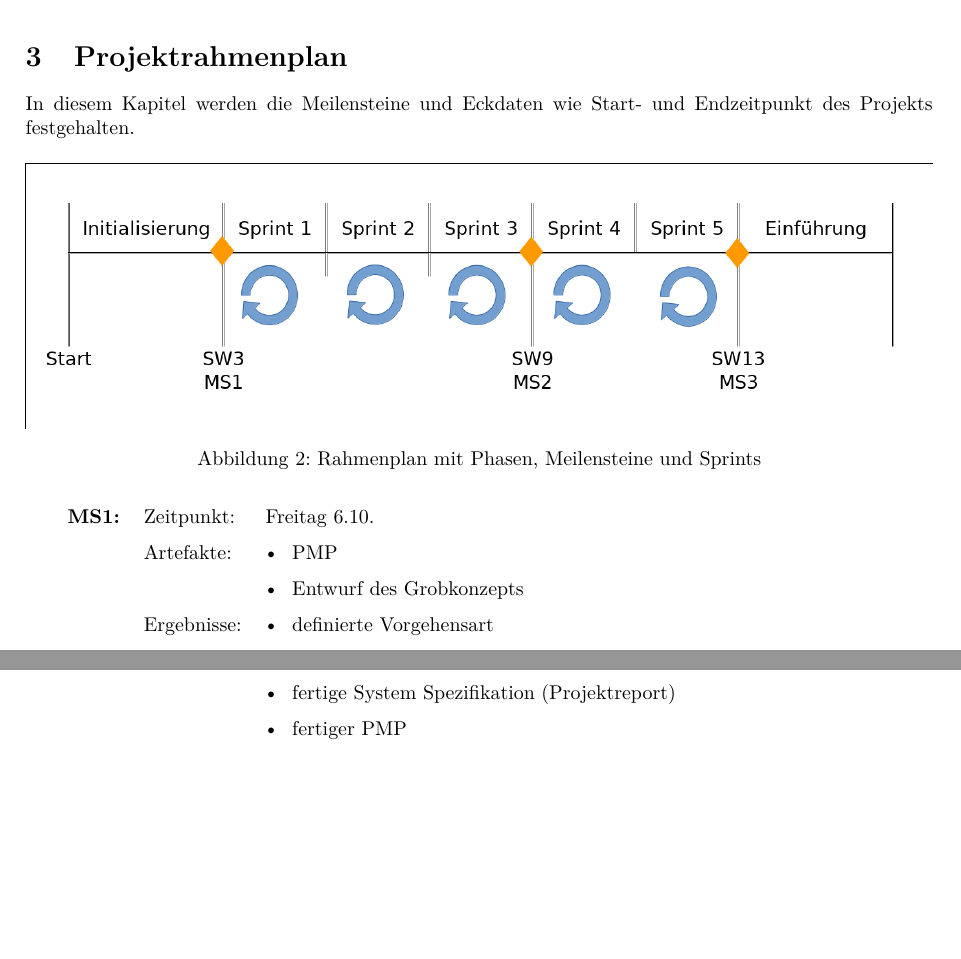
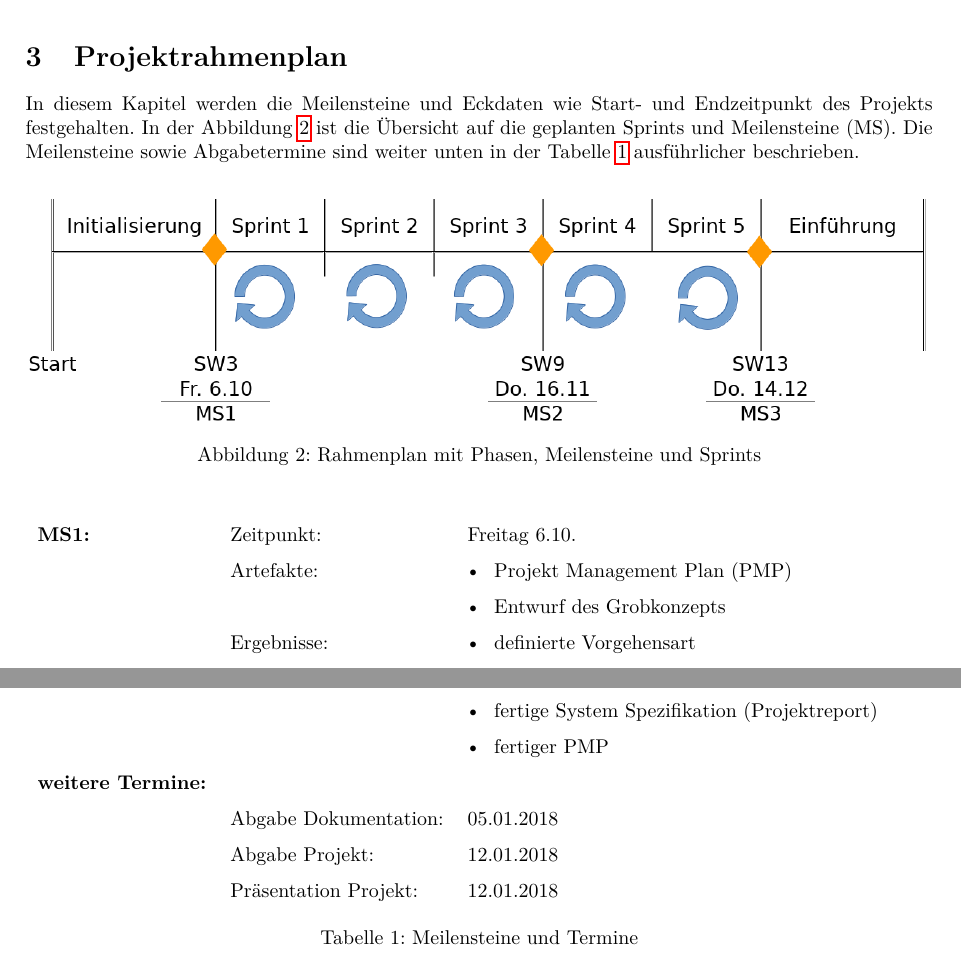
Before and after one commit to gnomengineer/ClockPendelumAnalyzer, a LaTeX document (docs/pmp/PMP_ClockPendulumAnalyzer.tex, which reads docs/pmp/projekt_rahmenplan.tex): two parts of page 6 of 16, joined at a grey line, cut so that both start at the same text, the shorter picture padded with empty space. Compiled offline with pdfLaTeX.

Commit message:
updated 'Rahmenplan' with new image and further dates

```diff
--- a/docs/pmp/projekt_rahmenplan.tex
+++ b/docs/pmp/projekt_rahmenplan.tex
@@ -1,14 +1,16 @@
 %!TEX root = PMP_ClockPendulumAnalyzer.tex
 \section{Projektrahmenplan}
-    In diesem Kapitel werden die Meilensteine und Eckdaten wie Start- und Endzeitpunkt des Projekts festgehalten.
+    In diesem Kapitel werden die Meilensteine und Eckdaten wie Start- und Endzeitpunkt des Projekts festgehalten. In der Abbildung \ref{fig:rahmenplan} ist die Übersicht auf die geplanten Sprints und Meilensteine (MS). Die Meilensteine sowie Abgabetermine sind weiter unten in der Tabelle \ref{tab:meilensteine} ausführlicher beschrieben.
     \begin{figure}[H]
         \centering
         \includegraphics[width=\textwidth]{rahmenplan.png}
         \caption{Rahmenplan mit Phasen, Meilensteine und Sprints}
+        \label{fig:rahmenplan}
     \end{figure}
-    \begin{tabularx}{\textwidth}{lll}%TODO Endtermine (Abgabe) ergänzen
+    \begin{table}[h]
+        \begin{tabularx}{\textwidth}{lll}
             \textbf{MS1:} & Zeitpunkt: & Freitag 6.10.\\
-        & Artefakte: & \tabitem PMP\\
+            & Artefakte: & \tabitem Projekt Management Plan (PMP)\\
             & & \tabitem Entwurf des Grobkonzepts\\
             & Ergebnisse: & \tabitem definierte Vorgehensart\\
             & & \tabitem Rahmenplanung\\
@@ -25,4 +27,11 @@
             & Ergebnisse: & \tabitem lauffähiger 2. Prototyp\\
             & & \tabitem fertige System Spezifikation (Projektreport)\\
             & & \tabitem fertiger PMP\\
+            \textbf{weitere Termine:} & & \\
+            & Abgabe Dokumentation: & 05.01.2018\\
+            & Abgabe Projekt: & 12.01.2018\\
+            & Präsentation Projekt: & 12.01.2018\\
         \end{tabularx}
+        \caption{Meilensteine und Termine}
+        \label{tab:meilensteine}
+    \end{table}
```
Also changed, not shown: docs/images/rahmenplan.png. Lines whose indentation alone changed are shown as unchanged.
